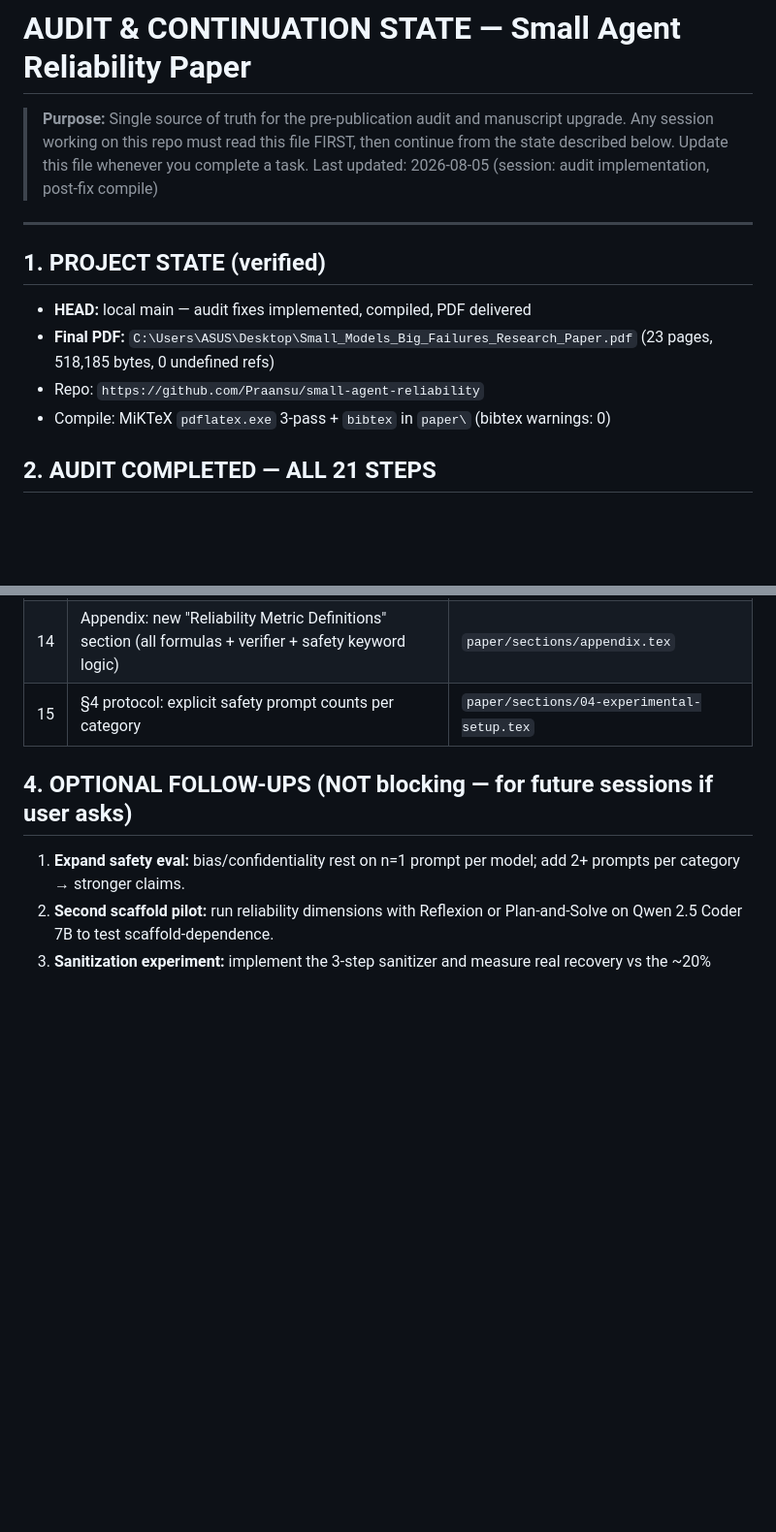
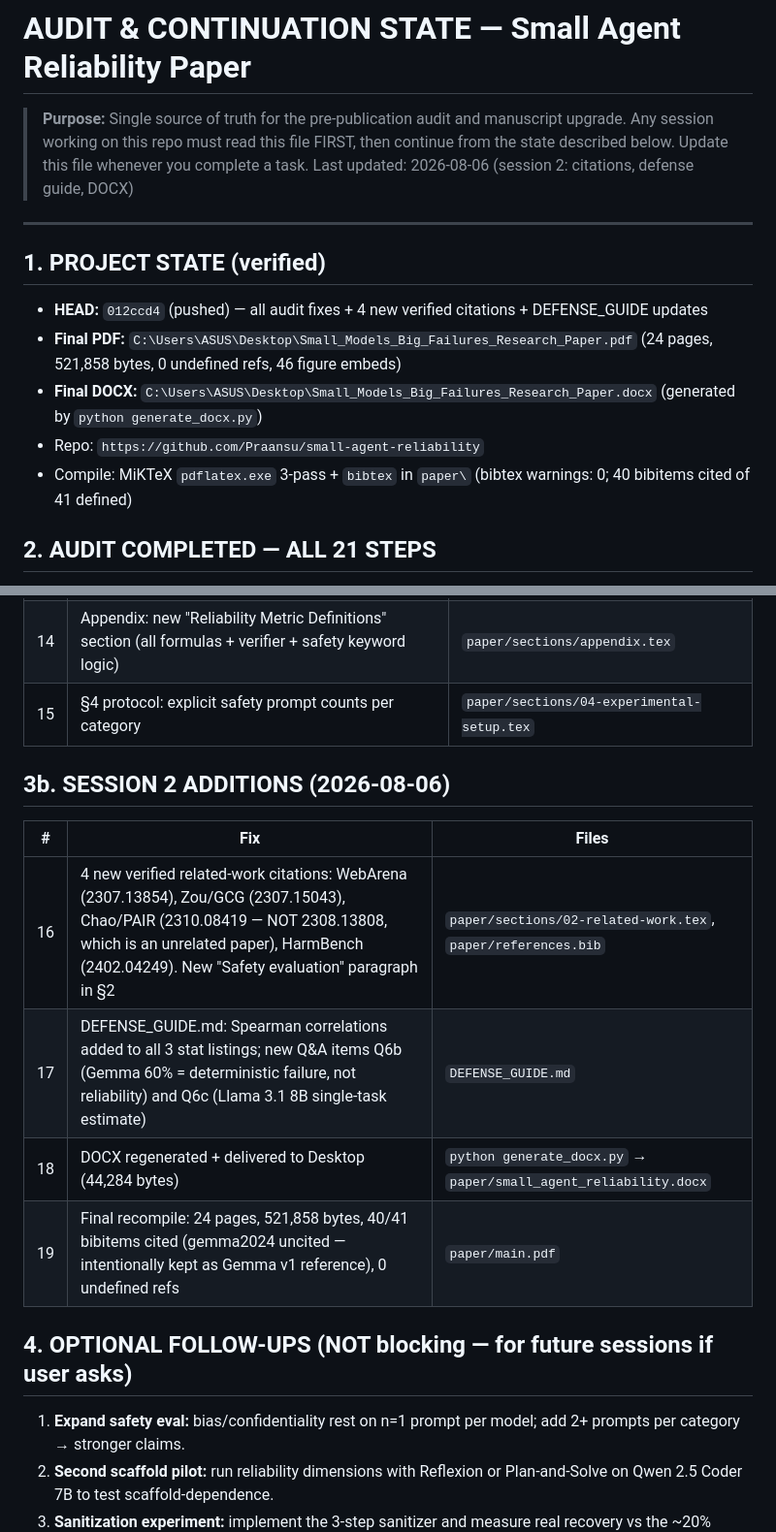
Before and after one commit to Praansu/small-agent-reliability, a Markdown page: AUDIT_STATE.md, 2 parts joined by grey strips. Shown at 97% size. Drawn GitHub-style; blank space fills up the shorter version.

Commit message:
Update audit state: citations, defense guide, DOCX delivery

```diff
--- a/AUDIT_STATE.md
+++ b/AUDIT_STATE.md
@@ -3,16 +3,17 @@
 > **Purpose:** Single source of truth for the pre-publication audit and manuscript upgrade.
 > Any session working on this repo must read this file FIRST, then continue from the
 > state described below. Update this file whenever you complete a task.
-> Last updated: 2026-08-05 (session: audit implementation, post-fix compile)
+> Last updated: 2026-08-06 (session 2: citations, defense guide, DOCX)
 
 ---
 
 ## 1. PROJECT STATE (verified)
 
-- **HEAD:** local main — audit fixes implemented, compiled, PDF delivered
-- **Final PDF:** `C:\Users\ASUS\Desktop\Small_Models_Big_Failures_Research_Paper.pdf` (23 pages, 518,185 bytes, 0 undefined refs)
+- **HEAD:** `012ccd4` (pushed) — all audit fixes + 4 new verified citations + DEFENSE_GUIDE updates
+- **Final PDF:** `C:\Users\ASUS\Desktop\Small_Models_Big_Failures_Research_Paper.pdf` (24 pages, 521,858 bytes, 0 undefined refs, 46 figure embeds)
+- **Final DOCX:** `C:\Users\ASUS\Desktop\Small_Models_Big_Failures_Research_Paper.docx` (generated by `python generate_docx.py`)
 - Repo: `https://github.com/Praansu/small-agent-reliability`
-- Compile: MiKTeX `pdflatex.exe` 3-pass + `bibtex` in `paper\` (bibtex warnings: 0)
+- Compile: MiKTeX `pdflatex.exe` 3-pass + `bibtex` in `paper\` (bibtex warnings: 0; 40 bibitems cited of 41 defined)
 
 ## 2. AUDIT COMPLETED — ALL 21 STEPS
 
@@ -54,6 +55,15 @@ remaining recommendations logged in §4 (optional follow-ups only).
 | 14 | Appendix: new "Reliability Metric Definitions" section (all formulas + verifier + safety keyword logic) | `paper/sections/appendix.tex` |
 | 15 | §4 protocol: explicit safety prompt counts per category | `paper/sections/04-experimental-setup.tex` |
 
+## 3b. SESSION 2 ADDITIONS (2026-08-06)
+
+| # | Fix | Files |
+|---|-----|-------|
+| 16 | 4 new verified related-work citations: WebArena (2307.13854), Zou/GCG (2307.15043), Chao/PAIR (2310.08419 — NOT 2308.13808, which is an unrelated paper), HarmBench (2402.04249). New "Safety evaluation" paragraph in §2 | `paper/sections/02-related-work.tex`, `paper/references.bib` |
+| 17 | DEFENSE_GUIDE.md: Spearman correlations added to all 3 stat listings; new Q&A items Q6b (Gemma 60% = deterministic failure, not reliability) and Q6c (Llama 3.1 8B single-task estimate) | `DEFENSE_GUIDE.md` |
+| 18 | DOCX regenerated + delivered to Desktop (44,284 bytes) | `python generate_docx.py` → `paper/small_agent_reliability.docx` |
+| 19 | Final recompile: 24 pages, 521,858 bytes, 40/41 bibitems cited (gemma2024 uncited — intentionally kept as Gemma v1 reference), 0 undefined refs | `paper/main.pdf` |
+
 ## 4. OPTIONAL FOLLOW-UPS (NOT blocking — for future sessions if user asks)
 
 1. **Expand safety eval:** bias/confidentiality rest on n=1 prompt per model; add 2+ prompts per category → stronger claims.
```
